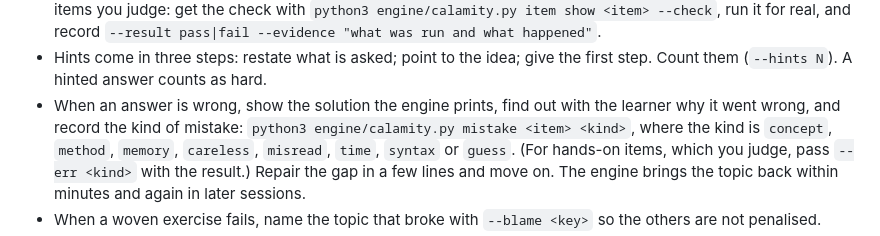
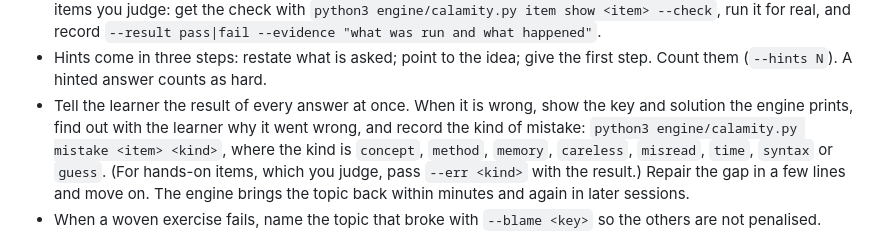
Before and after one commit to persxn/calamity-framework, a Markdown page: framework/method.md, the part around the change. Drawn GitHub-style.

Commit message:
Study skill: say the result of every answer, and the solution when it was wrong
A real session recorded a wrong answer and its mistake, then went
straight on to the next topic without telling the learner it was wrong
or showing the solution: the main block of the study skill did not
repeat what the surprise recall step says, and 'say little between
questions' won. Both the skill and the method now state it plainly.

Co-Authored-By: Claude Opus 5.5 <noreply@anthropic.com>
Claude-Session: https://claude.ai/code/session_01UvGhR6FugfKKksuhbJVx4X

```diff
--- a/framework/method.md
+++ b/framework/method.md
@@ -72,8 +72,9 @@ it schedules the topic but never counts as evidence.
   `--result pass|fail --evidence "what was run and what happened"`.
 - Hints come in three steps: restate what is asked; point to the idea; give
   the first step. Count them (`--hints N`). A hinted answer counts as hard.
-- When an answer is wrong, show the solution the engine prints, find out
-  with the learner why it went wrong, and record the kind of mistake:
+- Tell the learner the result of every answer at once. When it is wrong,
+  show the key and solution the engine prints, find out with the learner
+  why it went wrong, and record the kind of mistake:
   `python3 engine/calamity.py mistake <item> <kind>`, where the kind is `concept`, `method`,
   `memory`, `careless`, `misread`, `time`, `syntax` or `guess`. (For hands-on
   items, which you judge, pass `--err <kind>` with the result.) Repair the
```
Also changed, not shown: 1 other file.
